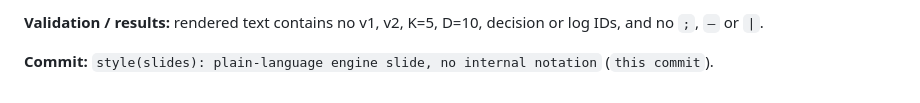
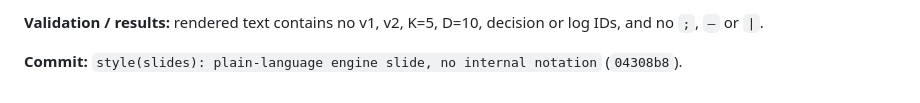
Before and after one commit to TianTian20021211/SystematicTradingCourse, a Markdown page: docs/logs/AGENT_LOG.md, the part around the change. Drawn GitHub-style.

Commit message:
docs(logs): record LOG-0083 commit hash
Co-Authored-By: Claude Opus 5.5 <noreply@anthropic.com>

```diff
--- a/docs/logs/AGENT_LOG.md
+++ b/docs/logs/AGENT_LOG.md
@@ -3673,4 +3673,4 @@ trading day) instead of D=10. "v2 simulator", "official D-019", "Official v2",
 **Validation / results:** rendered text contains no v1, v2, K=5, D=10,
 decision or log IDs, and no `;`, `—` or `|`.
 
-**Commit:** `style(slides): plain-language engine slide, no internal notation` (`this commit`).
+**Commit:** `style(slides): plain-language engine slide, no internal notation` (`04308b8`).
```
Also changed, not shown: docs/logs/INDEX.md (+1 -1 lines).
